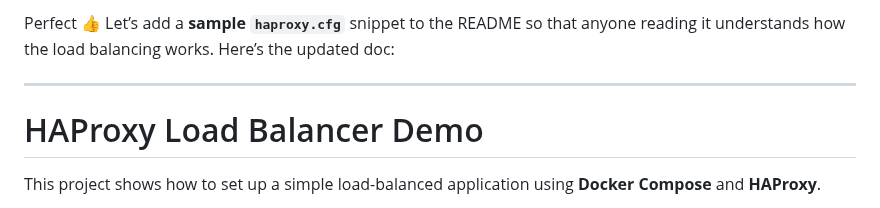
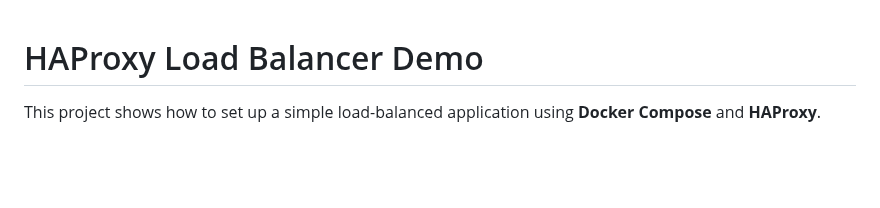
Before and after one commit to vasubhrdwj/l4-load-balancer, a Markdown page: README.md, the part around the change. Rendered like a GitHub page; blank space fills up the shorter version.

```diff
--- a/README.md
+++ b/README.md
@@ -1,6 +1,3 @@
-Perfect 👍 Let’s add a **sample `haproxy.cfg`** snippet to the README so that anyone reading it understands how the load balancing works. Here’s the updated doc:
-
----
 
 # HAProxy Load Balancer Demo
 
```
